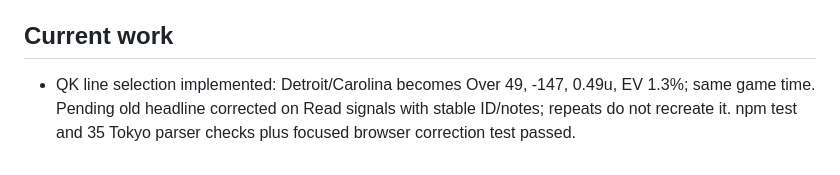
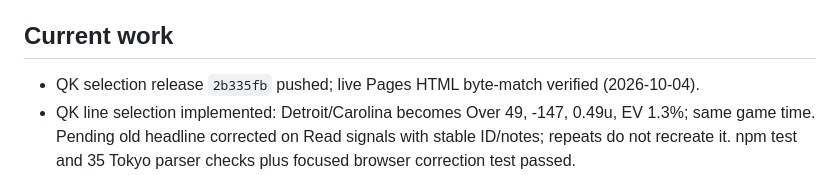
Before and after one commit to sasquach67/Rebet, a Markdown page: STATUS.md, the part around the change. GitHub-like rendering.

Commit message:
Record live QK line selection verification

```diff
--- a/STATUS.md
+++ b/STATUS.md
@@ -60,6 +60,7 @@ Andy wants a Notion-Calendar-style view (dark week grid, colored time blocks, re
 6. [ ] Hardening
 
 ## Current work
+- QK selection release `2b335fb` pushed; live Pages HTML byte-match verified (2026-10-04).
 - QK line selection implemented: Detroit/Carolina becomes Over 49, -147, 0.49u, EV 1.3%; same game time. Pending old headline corrected on Read signals with stable ID/notes; repeats do not recreate it. npm test and 35 Tokyo parser checks plus focused browser correction test passed.
 - Release `ab749ed` pushed and live HTML byte-match verified (2026-10-04): saved-win Tracker updates no longer need Apply.
 - Automatic saved-win updates implemented on Read signals. Tracker/Calendar refresh immediately; summary distinguishes changed, already settled/skipped, and no unique match. npm test and 33 Tokyo parser checks passed; Courage, Liberty, no-odds Temple and settlement browser regressions passed. No live user data changed directly.
```
